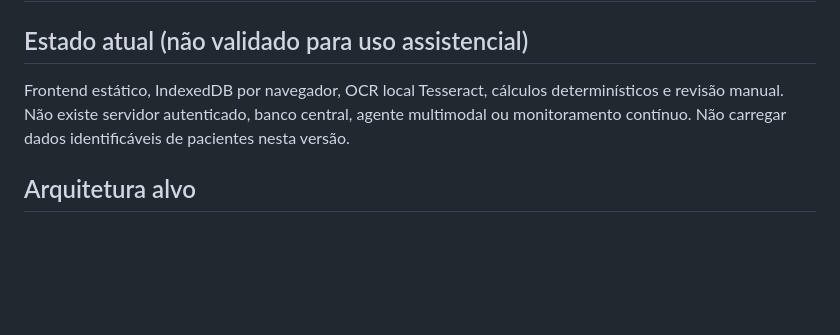
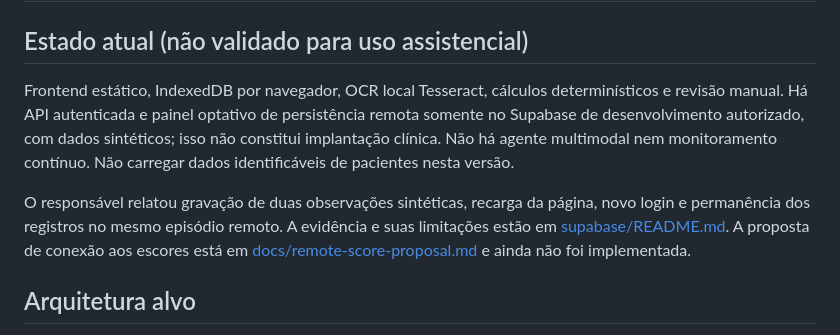
Before and after one commit to lmaximo123/icu_mind, a Markdown page: CLINICAL_READINESS.md, the part around the change. Drawn GitHub-style; blank space fills up the shorter version.

```diff
--- a/CLINICAL_READINESS.md
+++ b/CLINICAL_READINESS.md
@@ -1,7 +1,9 @@
 # Osler — implantação segura e critérios de aceite
 
 ## Estado atual (não validado para uso assistencial)
-Frontend estático, IndexedDB por navegador, OCR local Tesseract, cálculos determinísticos e revisão manual. Não existe servidor autenticado, banco central, agente multimodal ou monitoramento contínuo. Não carregar dados identificáveis de pacientes nesta versão.
+Frontend estático, IndexedDB por navegador, OCR local Tesseract, cálculos determinísticos e revisão manual. Há API autenticada e painel optativo de persistência remota somente no Supabase de desenvolvimento autorizado, com dados sintéticos; isso não constitui implantação clínica. Não há agente multimodal nem monitoramento contínuo. Não carregar dados identificáveis de pacientes nesta versão.
+
+O responsável relatou gravação de duas observações sintéticas, recarga da página, novo login e permanência dos registros no mesmo episódio remoto. A evidência e suas limitações estão em [supabase/README.md](supabase/README.md#manual-persistence-evidence-reported-by-the-owner). A proposta de conexão aos escores está em [docs/remote-score-proposal.md](docs/remote-score-proposal.md) e ainda não foi implementada.
 
 ## Arquitetura alvo
 1. Autenticação institucional (SSO/OIDC + MFA), RBAC por unidade e profissional; sessões curtas.
```
Also changed, not shown: docs/remote-score-proposal.md (added, +113 -0 lines), supabase/README.md (+20 -0 lines).
